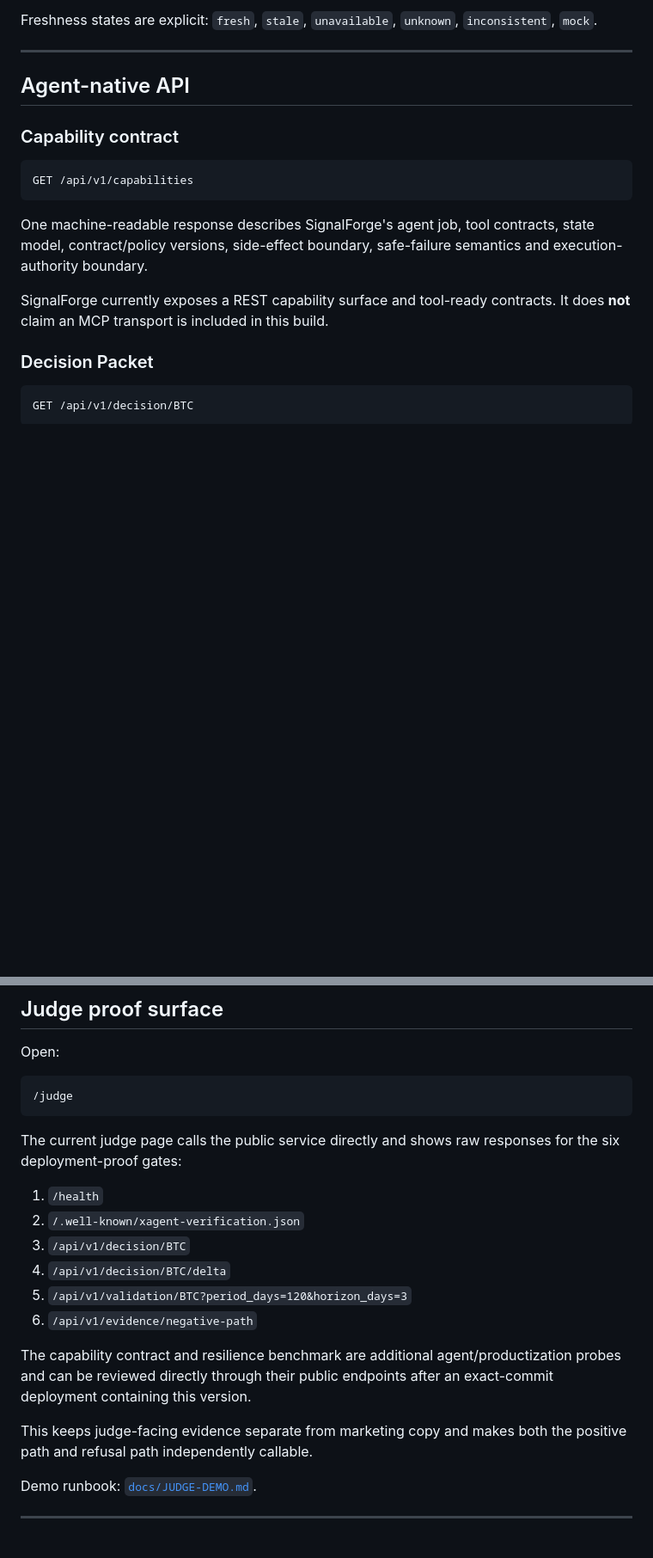
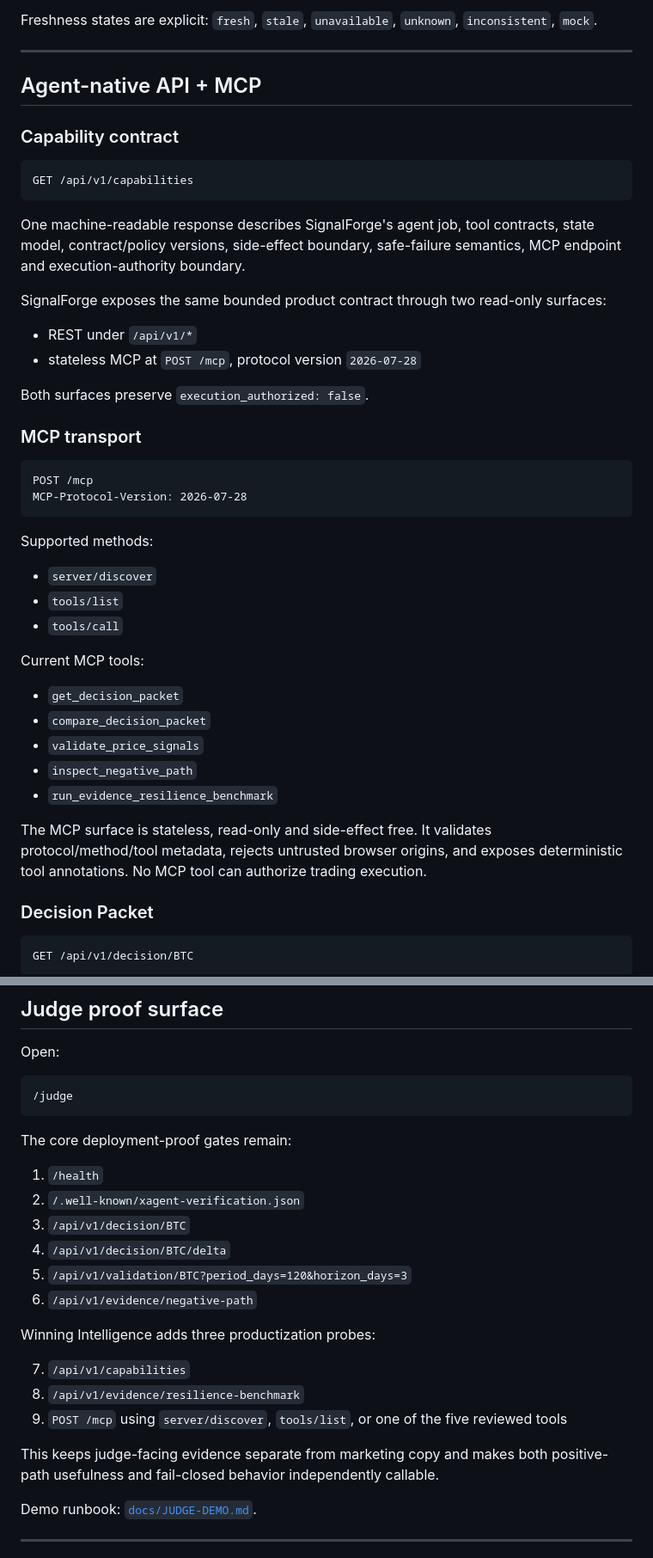
Before and after one commit to Faadil1/signalforge, a Markdown page: README.md, 2 parts joined by grey strips. Shown at 86% size. GitHub-like rendering; blank space fills up the shorter version.

Commit message:
winning-intelligence: align README with live MCP productization

````diff
--- a/README.md
+++ b/README.md
@@ -91,7 +91,7 @@ Freshness states are explicit: `fresh`, `stale`, `unavailable`, `unknown`, `inco
 
 ---
 
-## Agent-native API
+## Agent-native API + MCP
 
 ### Capability contract
 
@@ -99,9 +99,37 @@ Freshness states are explicit: `fresh`, `stale`, `unavailable`, `unknown`, `inco
 GET /api/v1/capabilities
 ```
 
-One machine-readable response describes SignalForge's agent job, tool contracts, state model, contract/policy versions, side-effect boundary, safe-failure semantics and execution-authority boundary.
+One machine-readable response describes SignalForge's agent job, tool contracts, state model, contract/policy versions, side-effect boundary, safe-failure semantics, MCP endpoint and execution-authority boundary.
 
-SignalForge currently exposes a REST capability surface and tool-ready contracts. It does **not** claim an MCP transport is included in this build.
+SignalForge exposes the same bounded product contract through two read-only surfaces:
+
+- REST under `/api/v1/*`
+- stateless MCP at `POST /mcp`, protocol version `2026-07-28`
+
+Both surfaces preserve `execution_authorized: false`.
+
+### MCP transport
+
+```http
+POST /mcp
+MCP-Protocol-Version: 2026-07-28
+```
+
+Supported methods:
+
+- `server/discover`
+- `tools/list`
+- `tools/call`
+
+Current MCP tools:
+
+- `get_decision_packet`
+- `compare_decision_packet`
+- `validate_price_signals`
+- `inspect_negative_path`
+- `run_evidence_resilience_benchmark`
+
+The MCP surface is stateless, read-only and side-effect free. It validates protocol/method/tool metadata, rejects untrusted browser origins, and exposes deterministic tool annotations. No MCP tool can authorize trading execution.
 
 ### Decision Packet
 
@@ -217,7 +247,7 @@ Open:
 /judge
 ```
 
-The current judge page calls the public service directly and shows raw responses for the six deployment-proof gates:
+The core deployment-proof gates remain:
 
 1. `/health`
 2. `/.well-known/xagent-verification.json`
@@ -226,9 +256,13 @@ The current judge page calls the public service directly and shows raw responses
 5. `/api/v1/validation/BTC?period_days=120&horizon_days=3`
 6. `/api/v1/evidence/negative-path`
 
-The capability contract and resilience benchmark are additional agent/productization probes and can be reviewed directly through their public endpoints after an exact-commit deployment containing this version.
+Winning Intelligence adds three productization probes:
 
-This keeps judge-facing evidence separate from marketing copy and makes both the positive path and refusal path independently callable.
+7. `/api/v1/capabilities`
+8. `/api/v1/evidence/resilience-benchmark`
+9. `POST /mcp` using `server/discover`, `tools/list`, or one of the five reviewed tools
+
+This keeps judge-facing evidence separate from marketing copy and makes both positive-path usefulness and fail-closed behavior independently callable.
 
 Demo runbook: [`docs/JUDGE-DEMO.md`](docs/JUDGE-DEMO.md).
 
````
Also changed, not shown: other parts of README.md (+7 -2 lines).
